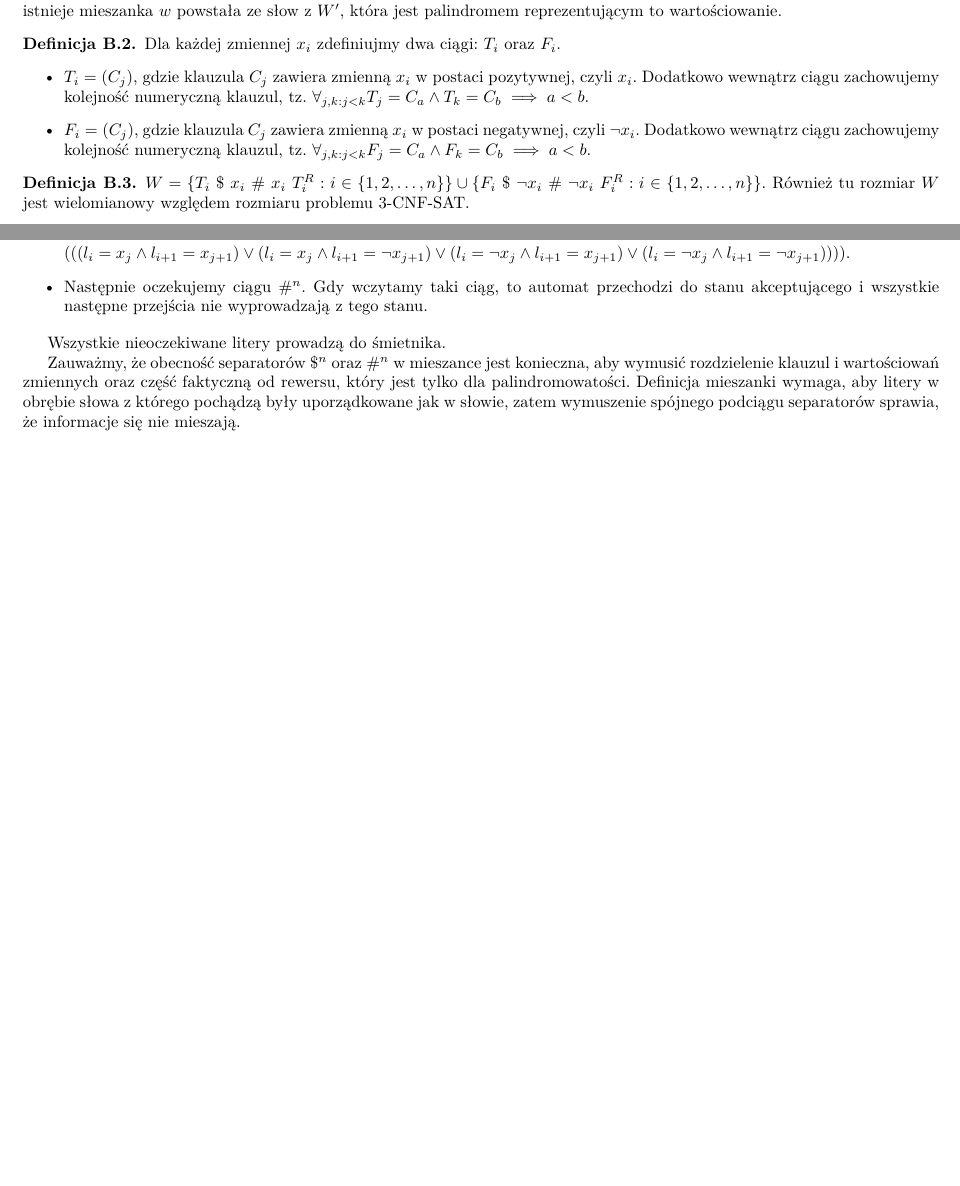
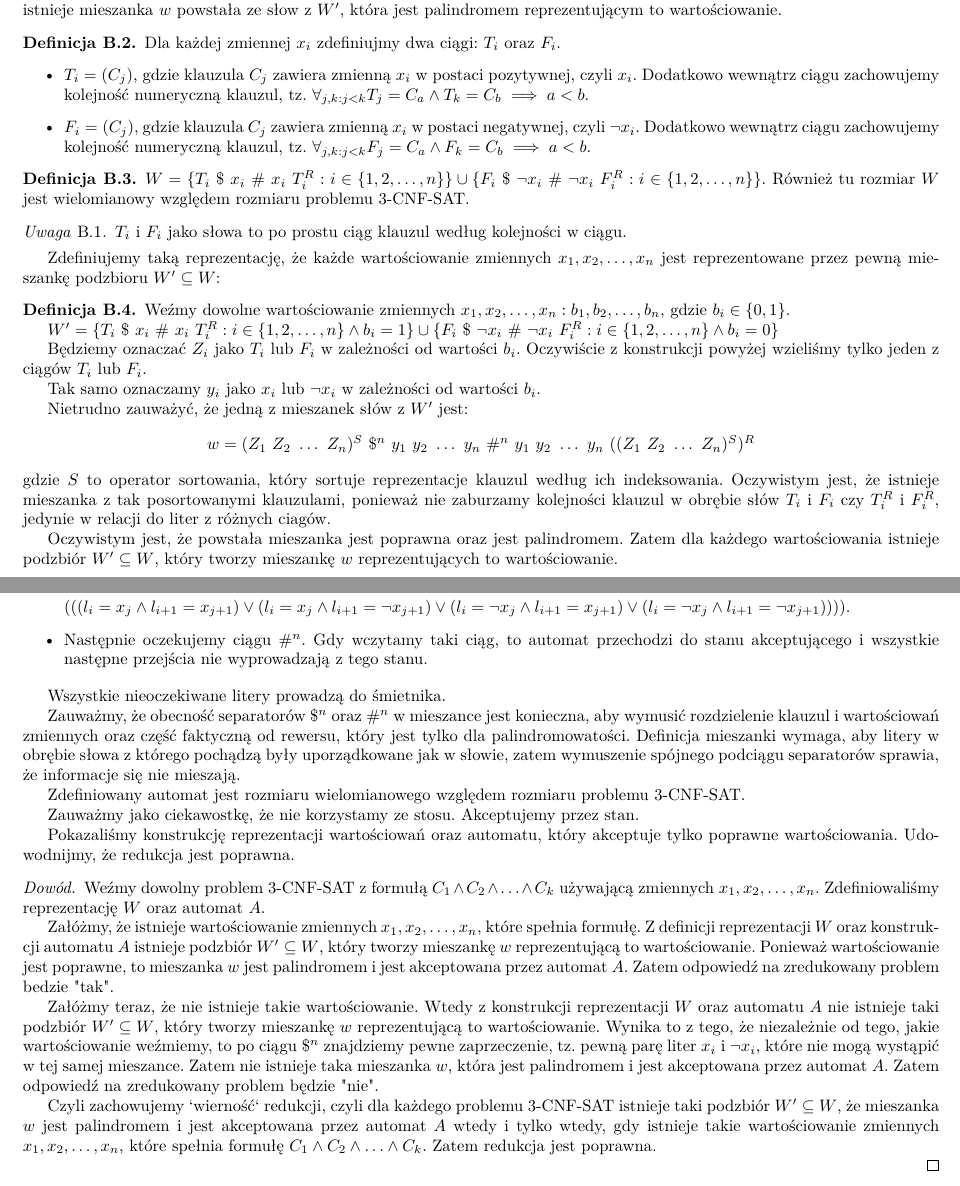
Before and after one commit to MrD4rkne/laac, a LaTeX document (pwd4/pwd4.tex): two parts of pages 1 and 2 of 2, joined at a grey line, cut so that both start at the same text, the shorter picture padded with empty space. Compiled offline with pdfLaTeX.

Commit message:
Add definitions and remarks for variable representations in NP difficulty section

```diff
--- a/pwd4/pwd4.tex
+++ b/pwd4/pwd4.tex
@@ -104,6 +104,37 @@
          Również tu rozmiar $W$ jest wielomianowy względem rozmiaru problemu 3-CNF-SAT.
      \end{definition}
 
+     \begin{remark}
+         $T_i$ i $F_i$ jako słowa to po prostu ciąg klauzul według kolejności w ciągu.
+     \end{remark}
+
+     Zdefiniujemy taką reprezentację, że każde wartościowanie zmiennych $x_1, x_2,
+         \ldots, x_n$ jest reprezentowane przez pewną mieszankę podzbioru $W' \subseteq
+         W$:
+     \begin{definition}
+         Weźmy dowolne wartościowanie zmiennych $x_1, x_2, \ldots, x_n: b_1, b_2, \ldots, b_n$, gdzie $b_i \in \{0, 1\}$.
+
+         $ W' = \{ T_i \ \$ \ x_i \ \# \ x_i \ T_i^R: i \in \{1, 2, \ldots, n\} \land b_i = 1 \} \cup \{ F_i \ \$ \ \neg x_i \ \# \ \neg x_i \ F_i^R: i \in \{1, 2, \ldots, n\} \land b_i = 0 \}$
+
+         Będziemy oznaczać $Z_i$ jako $T_i$ lub $F_i$ w zależności od wartości $b_i$.
+         Oczywiście z konstrukcji powyżej wzieliśmy tylko jeden z ciągów $T_i$ lub
+         $F_i$.
+
+         Tak samo oznaczamy $y_i$ jako $x_i$ lub $\neg x_i$ w zależności od wartości
+         $b_i$.
+
+         Nietrudno zauważyć, że jedną z mieszanek słów z $W'$ jest:
+         \[ w = (Z_1 \ Z_2 \ \ldots \ Z_n)^S \ \$^n \ y_1 \ y_2 \ \ldots \ y_n \ \#^n \ y_1 \ y_2 \ \ldots \ y_n \ ((Z_1 \ Z_2 \ \ldots \ Z_n)^S)^R \]
+         gdzie $S$ to operator sortowania, który sortuje reprezentacje klauzul według
+         ich indeksowania. Oczywistym jest, że istnieje mieszanka z tak posortowanymi
+         klauzulami, ponieważ nie zaburzamy kolejności klauzul w obrębie słów $T_i$ i
+         $F_i$ czy $T_i^R$ i $F_i^R$, jedynie w relacji do liter z różnych ciagów.
+
+         Oczywistym jest, że powstała mieszanka jest poprawna oraz jest palindromem.
+         Zatem dla każdego wartościowania istnieje podzbiór $W' \subseteq W$, który
+         tworzy mieszankę $w$ reprezentujących to wartościowanie.
+
+     \end{definition}
  \end{subsection}
 
  \begin{subsection}{Automat}
@@ -153,7 +184,46 @@
      mieszanki wymaga, aby litery w obrębie słowa z którego pochądzą były
      uporządkowane jak w słowie, zatem wymuszenie spójnego podciągu separatorów
      sprawia, że informacje się nie mieszają.
+
+     Zdefiniowany automat jest rozmiaru wielomianowego względem rozmiaru problemu
+     3-CNF-SAT.
+
+     Zauważmy jako ciekawostkę, że nie korzystamy ze stosu. Akceptujemy przez stan.
  \end{subsection}
+
+ Pokazaliśmy konstrukcję reprezentacji wartościowań oraz automatu, który
+ akceptuje tylko poprawne wartościowania. Udowodnijmy, że redukcja jest
+ poprawna.
+
+ \begin{proof}
+
+     Weźmy dowolny problem 3-CNF-SAT z formułą $C_1 \land C_2 \land \ldots \land
+         C_k$ używającą zmiennych $x_1, x_2, \ldots, x_n$. Zdefiniowaliśmy reprezentację
+     $W$ oraz automat $A$.
+
+     Załóżmy, że istnieje wartościowanie zmiennych $x_1, x_2, \ldots, x_n$, które
+     spełnia formułę. Z definicji reprezentacji $W$ oraz konstrukcji automatu $A$
+     istnieje podzbiór $W' \subseteq W$, który tworzy mieszankę $w$ reprezentującą
+     to wartościowanie. Ponieważ wartościowanie jest poprawne, to mieszanka $w$ jest
+     palindromem i jest akceptowana przez automat $A$. Zatem odpowiedź na
+     zredukowany problem bedzie "tak".
+
+     Załóżmy teraz, że nie istnieje takie wartościowanie. Wtedy z konstrukcji
+     reprezentacji $W$ oraz automatu $A$ nie istnieje taki podzbiór $W' \subseteq
+         W$, który tworzy mieszankę $w$ reprezentującą to wartościowanie. Wynika to z
+     tego, że niezależnie od tego, jakie wartościowanie weźmiemy, to po ciągu $ \$^n
+     $ znajdziemy pewne zaprzeczenie, tz. pewną parę liter $ x_i $ i $ \neg x_i $,
+     które nie mogą wystąpić w tej samej mieszance. Zatem nie istnieje taka
+     mieszanka $w$, która jest palindromem i jest akceptowana przez automat $A$.
+     Zatem odpowiedź na zredukowany problem będzie "nie".
+
+     Czyli zachowujemy `wierność` redukcji, czyli dla każdego problemu 3-CNF-SAT
+     istnieje taki podzbiór $W' \subseteq W$, że mieszanka $w$ jest palindromem i
+     jest akceptowana przez automat $A$ wtedy i tylko wtedy, gdy istnieje takie
+     wartościowanie zmiennych $x_1, x_2, \ldots, x_n$, które spełnia formułę $C_1
+         \land C_2 \land \ldots \land C_k$. Zatem redukcja jest poprawna.
+
+ \end{proof}
 
 \end{section}
 
```
Also changed, not shown: pwd4/pwd4.tex (8 more changed lines).
